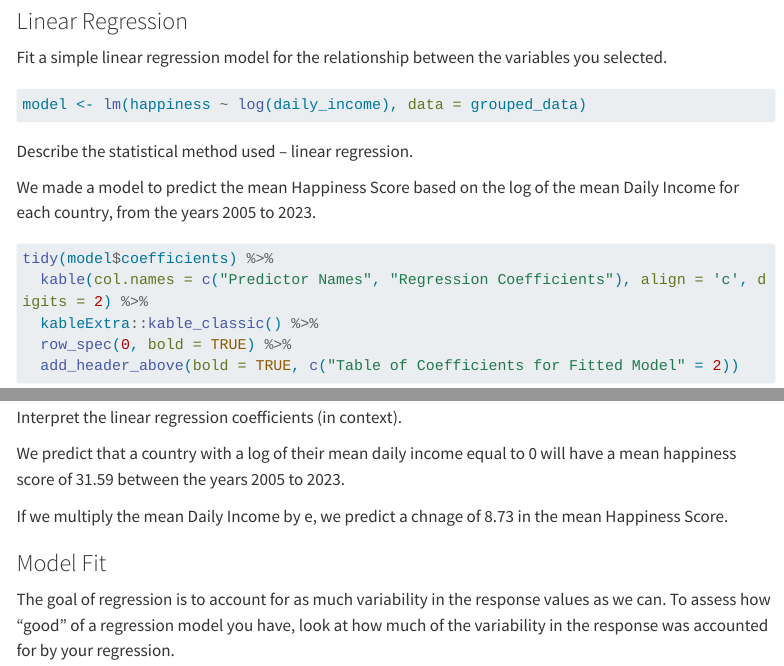
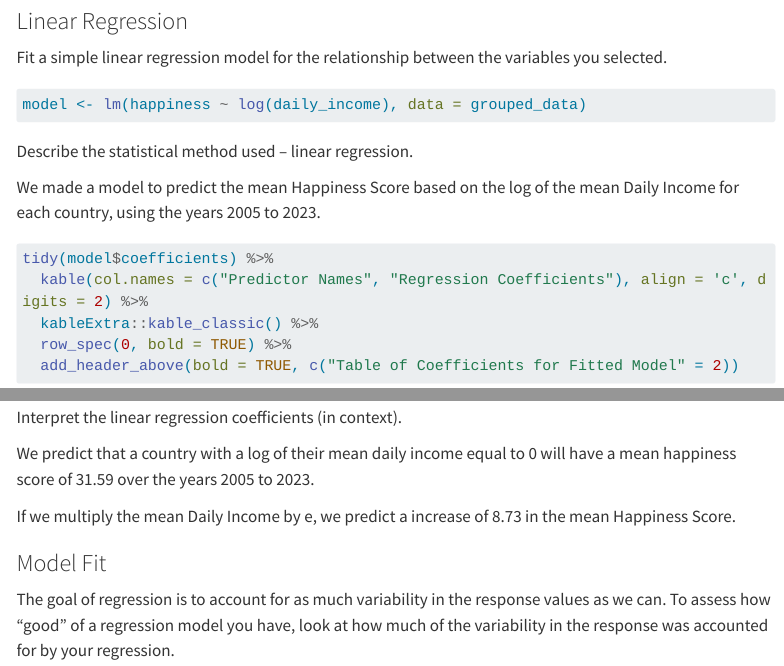
Before and after one commit to edkunz/STAT331-Final_Projet, a Quarto document (Final_Project_Code.qmd): the page in a window 1100 px wide, from 4300 px down, and a second part further down, joined at a grey line. Rendered offline with R 4.5, knitr and Pandoc in place of Quarto, with nearby package versions; code that draws random numbers runs with fixed seeds of ours; some code elsewhere in the file could not run offline; menus at the side of the page are left out; long lines of code are wrapped.

Commit message:
Wording change

````diff
--- a/Final_Project_Code.qmd
+++ b/Final_Project_Code.qmd
@@ -136,7 +136,7 @@ model <- lm(happiness ~ log(daily_income), data = grouped_data)
 
 Describe the statistical method used – linear regression.
 
-We made a model to predict the mean Happiness Score based on the log of the mean Daily Income for each country, from the years 2005 to 2023.
+We made a model to predict the mean Happiness Score based on the log of the mean Daily Income for each country, using the years 2005 to 2023.
 
 ```{r}
 #| warning: false
@@ -153,9 +153,9 @@ Predicted Happpiness Score = 31.59 + 8.73\*log(Daily_Income)
 
 Interpret the linear regression coefficients (in context).
 
-We predict that a country with a log of their mean daily income equal to 0 will have a mean happiness score of 31.59 between the years 2005 to 2023.
+We predict that a country with a log of their mean daily income equal to 0 will have a mean happiness score of 31.59 over the years 2005 to 2023.
 
-If we multiply the mean Daily Income by e, we predict a chnage of 8.73 in the mean Happiness Score.
+If we multiply the mean Daily Income by e, we predict a increase of 8.73 in the mean Happiness Score.
 
 ### Model Fit
 
````
Also changed, not shown: happiness_animation.gif, Final_Project_Code.qmd (4 more changed lines).
